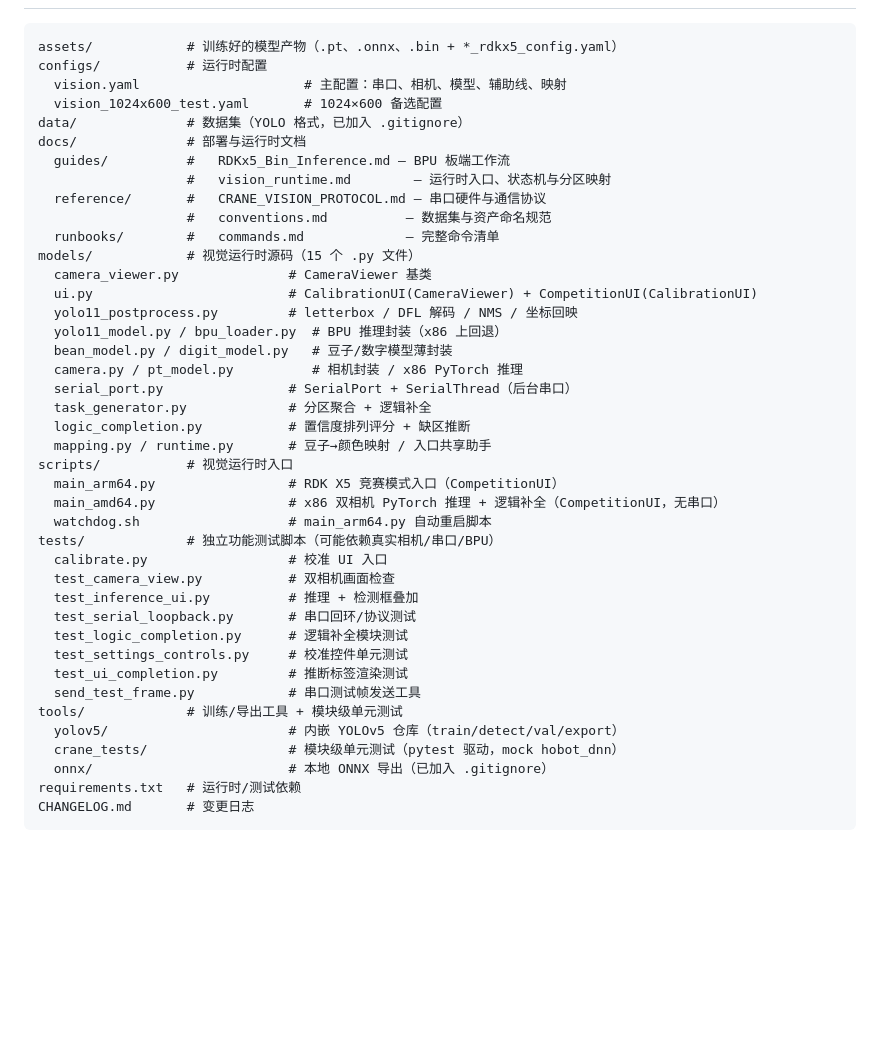
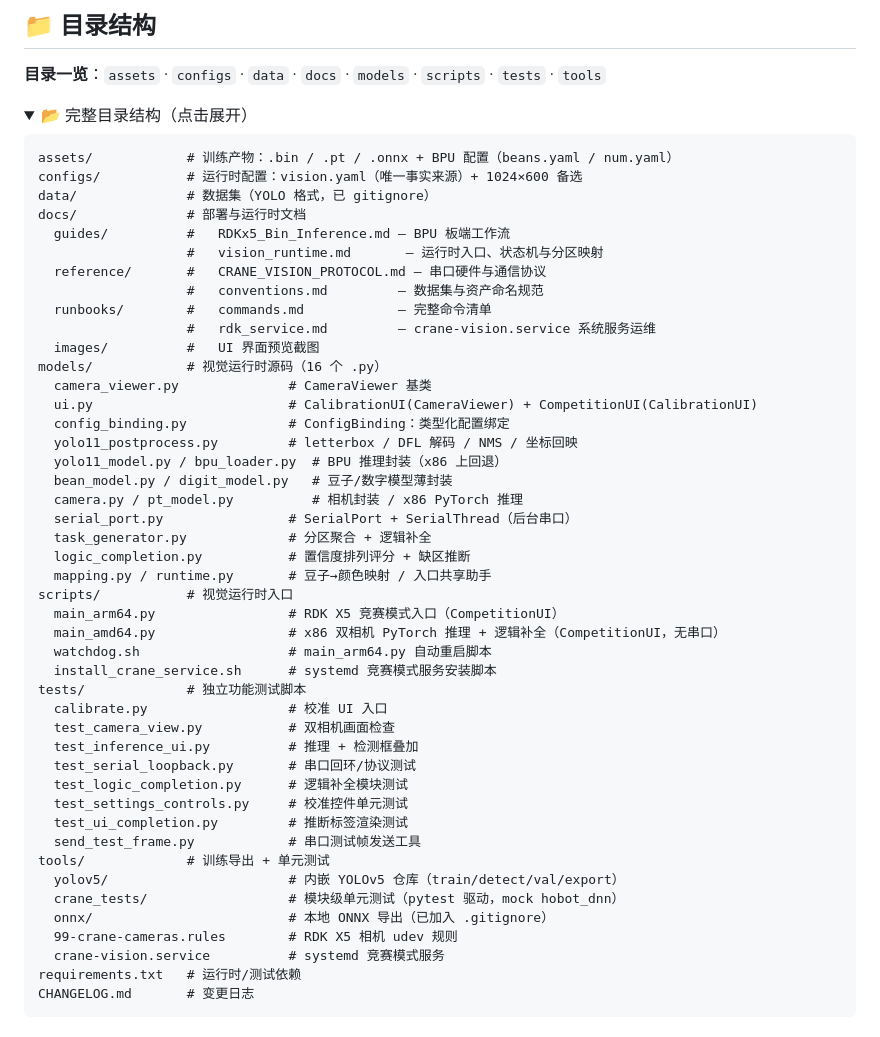
Before and after one commit to LX-HMKK/Crane_V2026, a Markdown page: README.md, the part around the change printed below. Rendered like a GitHub page; folded sections open; blank space fills up the shorter version.

````diff
--- a/README.md
+++ b/README.md
@@ -13,19 +99,26 @@
+## 📁 目录结构
+
+**目录一览**：`assets` · `configs` · `data` · `docs` · `models` · `scripts` · `tests` · `tools`
+
+<details>
+<summary>📂 完整目录结构（点击展开）</summary>
 
 ```text
-assets/            # 训练好的模型产物（.pt、.onnx、.bin + *_rdkx5_config.yaml）
-configs/           # 运行时配置
-  vision.yaml                     # 主配置：串口、相机、模型、辅助线、映射
-  vision_1024x600_test.yaml       # 1024×600 备选配置
-data/              # 数据集（YOLO 格式，已加入 .gitignore）
+assets/            # 训练产物：.bin / .pt / .onnx + BPU 配置（beans.yaml / num.yaml）
+configs/           # 运行时配置：vision.yaml（唯一事实来源）+ 1024×600 备选
+data/              # 数据集（YOLO 格式，已 gitignore）
 docs/              # 部署与运行时文档
   guides/          #   RDKx5_Bin_Inference.md — BPU 板端工作流
-                   #   vision_runtime.md        — 运行时入口、状态机与分区映射
+                   #   vision_runtime.md       — 运行时入口、状态机与分区映射
   reference/       #   CRANE_VISION_PROTOCOL.md — 串口硬件与通信协议
-                   #   conventions.md          — 数据集与资产命名规范
-  runbooks/        #   commands.md             — 完整命令清单
-models/            # 视觉运行时源码（15 个 .py 文件）
+                   #   conventions.md         — 数据集与资产命名规范
+  runbooks/        #   commands.md            — 完整命令清单
+                   #   rdk_service.md         — crane-vision.service 系统服务运维
+  images/          #   UI 界面预览截图
+models/            # 视觉运行时源码（16 个 .py）
   camera_viewer.py              # CameraViewer 基类
   ui.py                         # CalibrationUI(CameraViewer) + CompetitionUI(CalibrationUI)
+  config_binding.py             # ConfigBinding：类型化配置绑定
   yolo11_postprocess.py         # letterbox / DFL 解码 / NMS / 坐标回映
   yolo11_model.py / bpu_loader.py  # BPU 推理封装（x86 上回退）
   bean_model.py / digit_model.py   # 豆子/数字模型薄封装
@@ -38,7 +131,8 @@ scripts/           # 视觉运行时入口
   main_arm64.py                 # RDK X5 竞赛模式入口（CompetitionUI）
   main_amd64.py                 # x86 双相机 PyTorch 推理 + 逻辑补全（CompetitionUI，无串口）
   watchdog.sh                   # main_arm64.py 自动重启脚本
-tests/             # 独立功能测试脚本（可能依赖真实相机/串口/BPU）
+  install_crane_service.sh      # systemd 竞赛模式服务安装脚本
+tests/             # 独立功能测试脚本
   calibrate.py                  # 校准 UI 入口
   test_camera_view.py           # 双相机画面检查
   test_inference_ui.py          # 推理 + 检测框叠加
@@ -47,10 +141,12 @@ tests/             # 独立功能测试脚本（可能依赖真实相机/串口/
   test_settings_controls.py     # 校准控件单元测试
   test_ui_completion.py         # 推断标签渲染测试
   send_test_frame.py            # 串口测试帧发送工具
-tools/             # 训练/导出工具 + 模块级单元测试
+tools/             # 训练导出 + 单元测试
   yolov5/                       # 内嵌 YOLOv5 仓库（train/detect/val/export）
   crane_tests/                  # 模块级单元测试（pytest 驱动，mock hobot_dnn）
   onnx/                         # 本地 ONNX 导出（已加入 .gitignore）
+  99-crane-cameras.rules        # RDK X5 相机 udev 规则
+  crane-vision.service          # systemd 竞赛模式服务
 requirements.txt   # 运行时/测试依赖
 CHANGELOG.md       # 变更日志
 ```
````
Also changed, not shown: other parts of README.md (+101 -13 lines), CHANGELOG.md (+4 -1 lines), docs/images/ui_bean.jpg (added), docs/images/ui_digit.jpg (added), docs/images/ui_settings.png (added).
